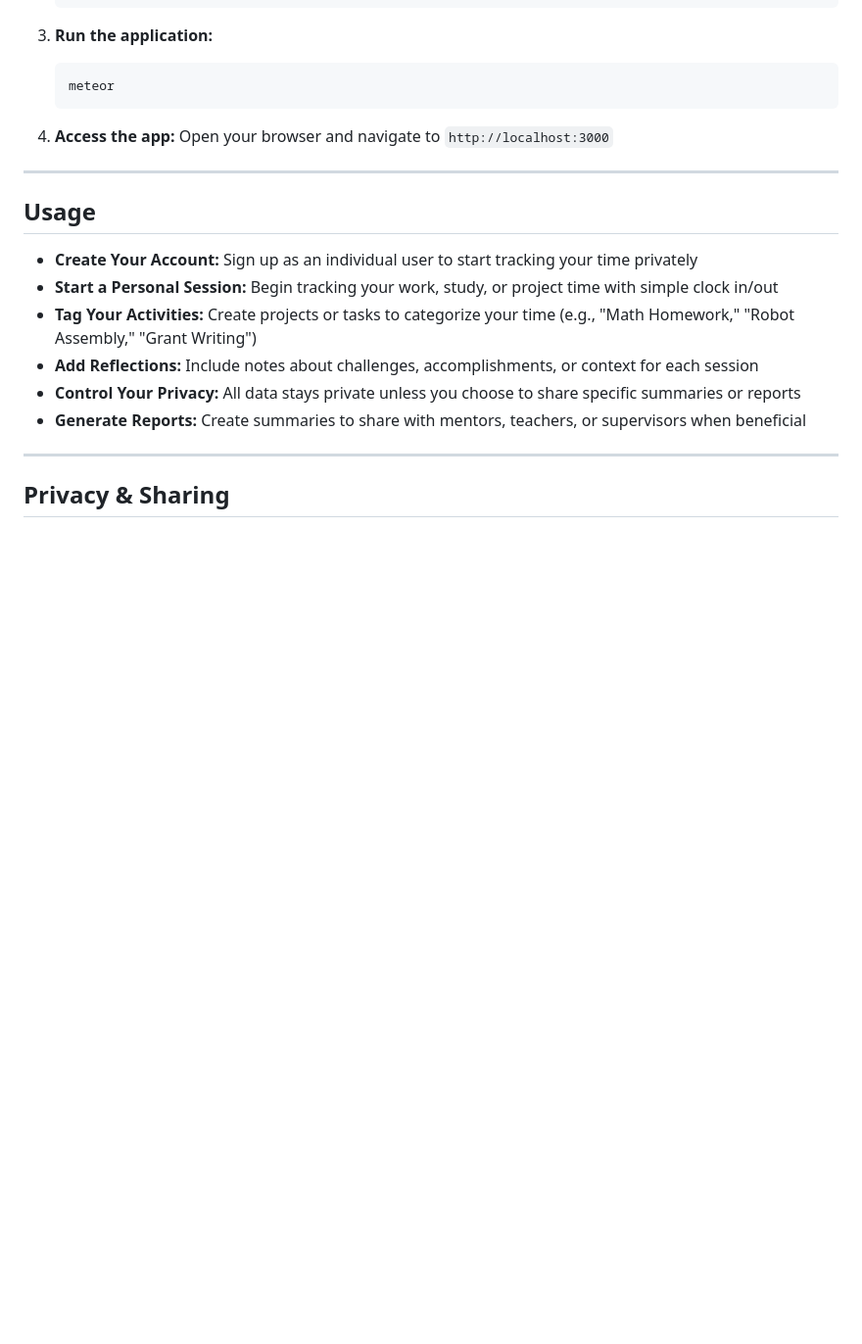
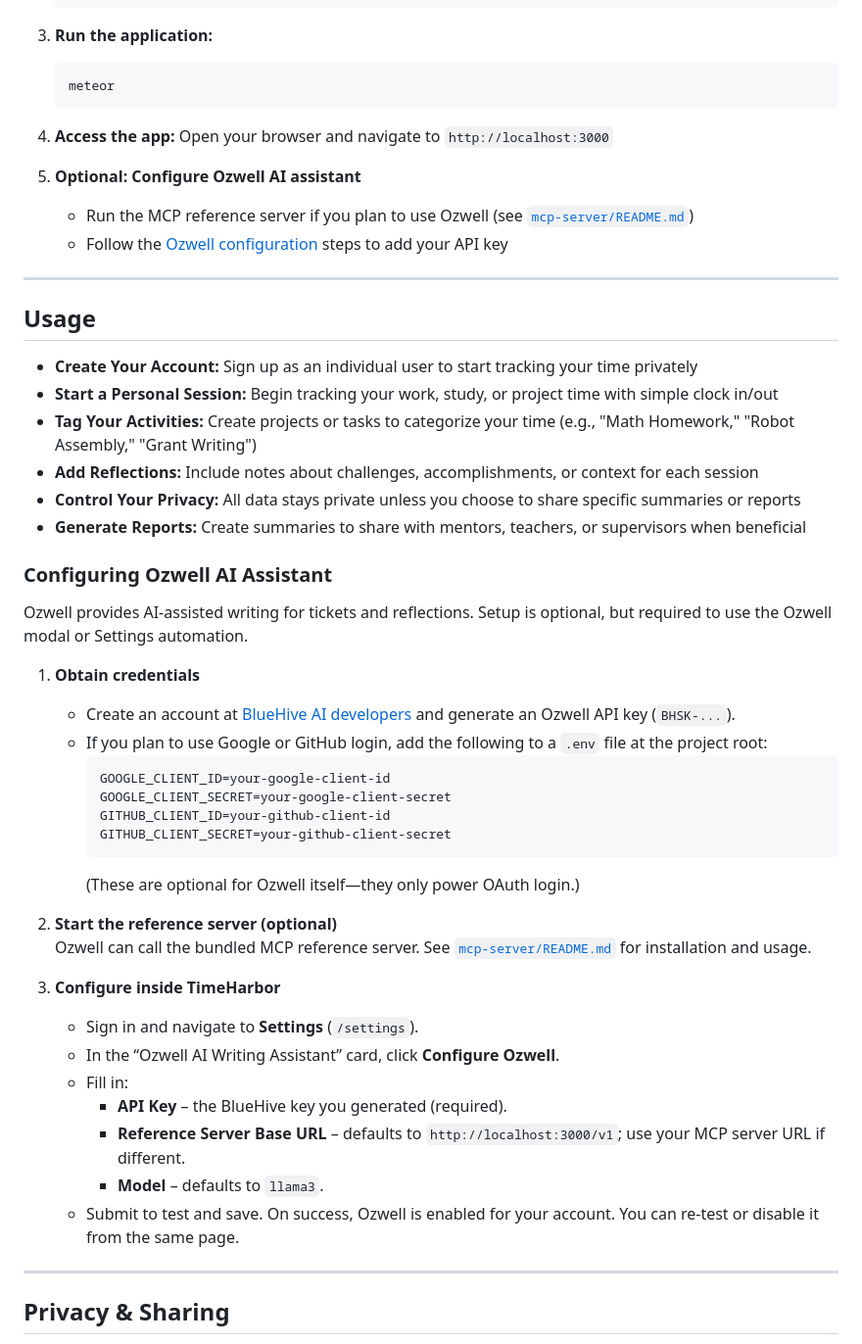
Before and after one commit to zesty-genius128/timeharbor, a Markdown page: README.md, the part around the change. Shown at 98% size. GitHub-like rendering; blank space fills up the shorter version.

Commit message:
Add Ozwell AI assistant setup instructions to README
Provides detailed steps for configuring the optional Ozwell AI writing assistant, including obtaining API credentials, starting the MCP reference server, and enabling Ozwell in the app settings. This helps users set up AI-assisted features if desired.

````diff
--- a/README.md
+++ b/README.md
@@ -110,6 +110,10 @@ Quick start: [click here](./HOW_TO_USE.md)
 4. **Access the app:**
    Open your browser and navigate to `http://localhost:3000`
 
+5. **Optional: Configure Ozwell AI assistant**
+   - Run the MCP reference server if you plan to use Ozwell (see [`mcp-server/README.md`](./mcp-server/README.md))
+   - Follow the [Ozwell configuration](#configuring-ozwell-ai-assistant) steps to add your API key
+
 ---
 
 ## Usage
@@ -120,6 +124,33 @@ Quick start: [click here](./HOW_TO_USE.md)
 - **Add Reflections:** Include notes about challenges, accomplishments, or context for each session
 - **Control Your Privacy:** All data stays private unless you choose to share specific summaries or reports
 - **Generate Reports:** Create summaries to share with mentors, teachers, or supervisors when beneficial
+
+### Configuring Ozwell AI Assistant
+
+Ozwell provides AI-assisted writing for tickets and reflections. Setup is optional, but required to use the Ozwell modal or Settings automation.
+
+1. **Obtain credentials**
+   - Create an account at [BlueHive AI developers](https://ai.bluehive.com/developers) and generate an Ozwell API key (`BHSK-...`).
+   - If you plan to use Google or GitHub login, add the following to a `.env` file at the project root:
+     ```
+     GOOGLE_CLIENT_ID=your-google-client-id
+     GOOGLE_CLIENT_SECRET=your-google-client-secret
+     GITHUB_CLIENT_ID=your-github-client-id
+     GITHUB_CLIENT_SECRET=your-github-client-secret
+     ```
+     (These are optional for Ozwell itself—they only power OAuth login.)
+
+2. **Start the reference server (optional)**
+   Ozwell can call the bundled MCP reference server. See [`mcp-server/README.md`](./mcp-server/README.md) for installation and usage.
+
+3. **Configure inside TimeHarbor**
+   - Sign in and navigate to **Settings** (`/settings`).
+   - In the “Ozwell AI Writing Assistant” card, click **Configure Ozwell**.
+   - Fill in:
+     - **API Key** – the BlueHive key you generated (required).
+     - **Reference Server Base URL** – defaults to `http://localhost:3000/v1`; use your MCP server URL if different.
+     - **Model** – defaults to `llama3`.
+   - Submit to test and save. On success, Ozwell is enabled for your account. You can re-test or disable it from the same page.
 
 ---
 
````
